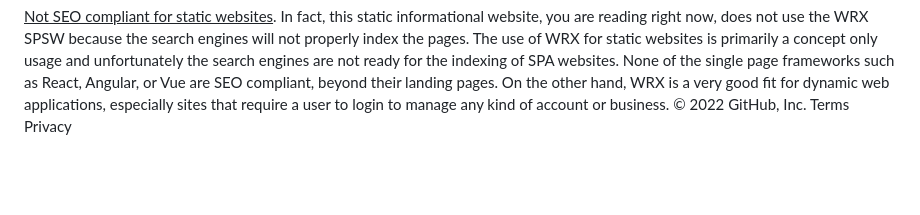
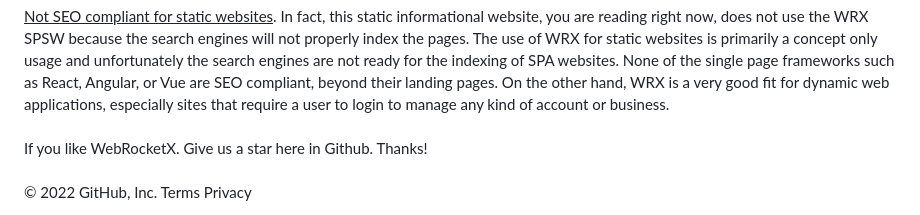
Before and after one commit to matthewekeller/WebRocketX, a Markdown page: Readme.md, the part around the change. GitHub-like rendering; blank space fills up the shorter version.

```diff
--- a/Readme.md
+++ b/Readme.md
@@ -66,6 +66,9 @@ In fact, this static informational website, you are reading right now, does not
 The use of WRX for static websites is primarily a concept only usage and unfortunately the search engines are not ready for the indexing of SPA websites.
 None of the single page frameworks such as React, Angular, or Vue are SEO compliant, beyond their landing pages.
 On the other hand, WRX is a very good fit for dynamic web applications, especially sites that require a user to login to manage any kind of account or business.
+<br/><br/>
+If you like WebRocketX.  Give us a star here in Github.  Thanks!
+<br/><br/>
 © 2022 GitHub, Inc.
 Terms
 Privacy
```
